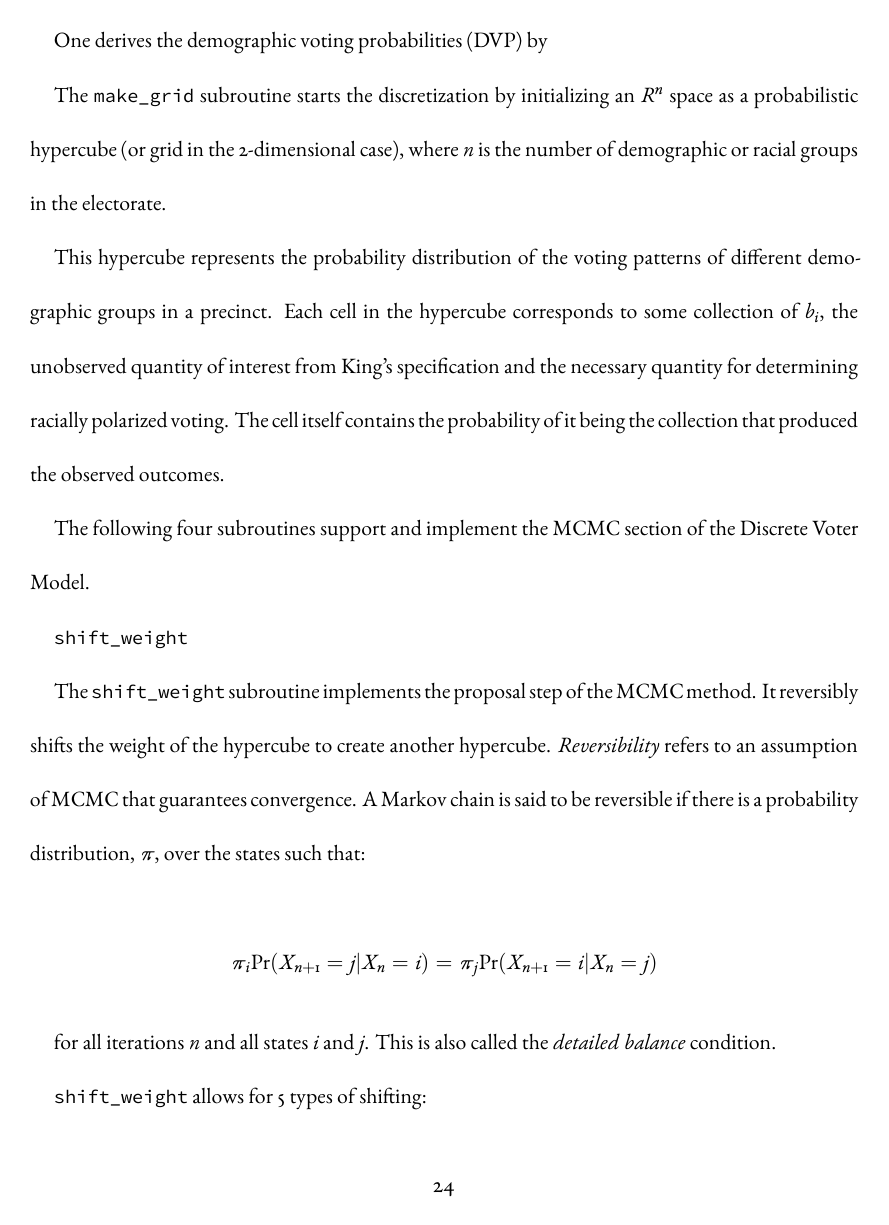
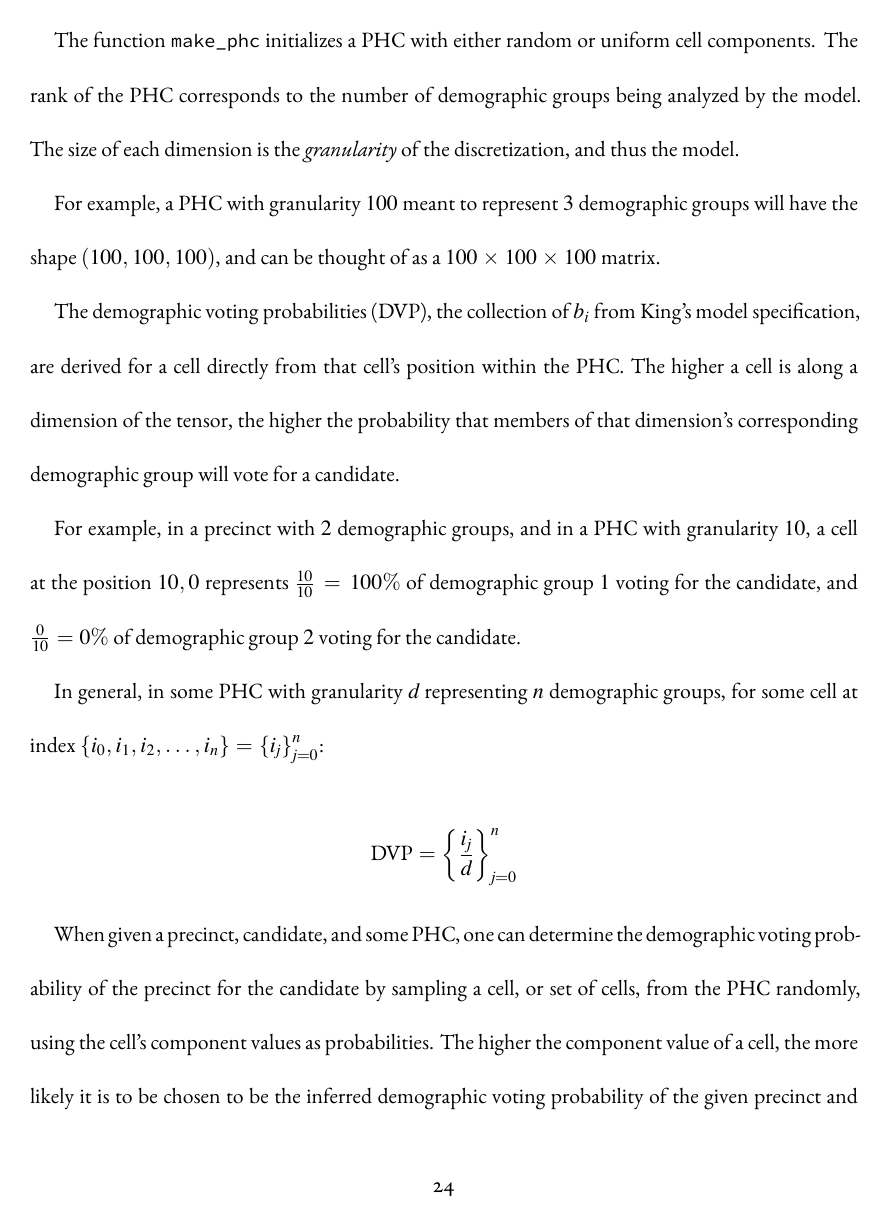
Before and after one commit to hangulu/thesis, a LaTeX thesis (writing/thesis.tex, which reads writing/chapters/chapter2.tex): page 31 of 59 before the commit and page 31 of 62 after it. The pictures show the PDF file writing/thesis.pdf that the author committed with the source.

Commit message:
finished up to phc section in methods

```diff
--- a/writing/chapters/chapter2.tex
+++ b/writing/chapters/chapter2.tex
@@ -23,9 +23,9 @@ These demographic voting probabilities are the goal of the ecological inference,
 
 \section{phc}
 
-\newthought{The Discrete Voter Model} introduces the probabilistic hypercube (PHC) to represent the distribution of possible demographic voting probabilities in a precinct.
+\newthought{The Discrete Voter Model} introduces the probabilistic hypercube (PHC) to represent the distribution of possible demographic voting probabilities in a precinct, for a candidate.
 
-A probabilistic hypercube is defined as a rank $n$ tensor (matrix, multidimensional array, or holor) in $\mathbb{R}^n$ space with the following characteristics:
+A probabilistic hypercube (PHC) is defined as a rank $n$ tensor (matrix, multidimensional array, or holor) in $\mathbb{R}^n$ space with the following characteristics:
 \begin{enumerate}
   \item the component values of the cells sum to $1$
   \item each dimension corresponds to a demographic group in an electorate
@@ -33,10 +33,23 @@ A probabilistic hypercube is defined as a rank $n$ tensor (matrix, multidimensio
   \item each cell's component value represents the inferred probability of that cell representing the true demographic voting probability of a precinct
 \end{enumerate}
 
-One derives the demographic voting probabilities (DVP) by
+The function \texttt{make\_phc} initializes a PHC with either random or uniform cell components. The rank of the PHC corresponds to the number of demographic groups being analyzed by the model. The size of each dimension is the \textit{granularity} of the discretization, and thus the model.
 
-The \texttt{make\_grid} subroutine starts the discretization by initializing an $R^n$ space as a probabilistic hypercube (or grid in the $2$-dimensional case), where $n$ is the number of demographic or racial groups in the electorate.
+For example, a PHC with granularity $100$ meant to represent $3$ demographic groups will have the shape $(100, 100, 100)$, and can be thought of as a $100 \times 100 \times 100$ matrix.
 
-This hypercube represents the probability distribution of the voting patterns of different demographic groups in a precinct. Each cell in the hypercube corresponds to some collection of $b_i$, the unobserved quantity of interest from King's specification and the necessary quantity for determining racially polarized voting. The cell itself contains the probability of it being the collection that produced the observed outcomes.
+The demographic voting probabilities (DVP), the collection of $b_i$ from King's model specification, are derived for a cell directly from that cell's position within the PHC. The higher a cell is along a dimension of the tensor, the higher the probability that members of that dimension's corresponding demographic group will vote for a candidate.
 
-The following four subroutines support and implement the MCMC section of the Discrete Voter Model.
+For example, in a precinct with $2$ demographic groups, and in a PHC with granularity $10$, a cell at the position $10, 0$ represents $\frac{10}{10} = 100 \%$ of demographic group $1$ voting for the candidate, and $\frac{0}{10} = 0 \%$ of demographic group $2$ voting for the candidate.
+
+In general, in some PHC with granularity $d$ representing $n$ demographic groups, for some cell at index $\{i_0, i_1, i_2, \dots, i_n\} = \left\{i_j\right\}_{j=0}^n$:
+
+$$\text{DVP} = \left\{\frac{i_j}{d}\right\}_{j=0}^n$$
+
+When given a precinct, candidate, and some PHC, one can determine the demographic voting probability of the precinct for the candidate by sampling a cell, or set of cells, from the PHC randomly, using the cell's component values as probabilities. The higher the component value of a cell, the more likely it is to be chosen to be the inferred demographic voting probability of the given precinct and candidate.
+
+The granularity of the discretization is directly related to how precise the demographic voting probabilities are. In general, the higher the granularity of a PHC, the more precise its predictions may be. However, higher granularity PHCs have many more cells, and thus parameters, making sampling time/computing intensive.
+
+Figure \ref{fig:3d_phc_plot_example} is a rendering of a rank $3$, granularity $10$ PHC, with the dimensions corresponding to the Latinx, white, and Black members of an electorate. Figure \ref{fig:2d_phc_plot_example} is a similar rendering, but of a rank $2$, granularity $10$ PHC, with the dimensions corresponding to the white and Black members of an electorate. In each, the cells are colored according to their component values, or probabilities -- the more yellow and opaque a cell, the higher the probability is in that cell.
+
+\begin{figure}[ht]\centering
+ \includegraphics[width=\linewidth]{figures/3d_phc_plot_example.png}
@@ -42,0 +63,10 @@ The following four subroutines support and implement the MCMC section of the Dis
+ \label{fig:2d_phc_plot_example}
+\end{figure}
+
+The rank $2$ case can also be visualized as a $3$-dimensional plot, where the third dimension is the probability associated with the cells of the PHC. Figure \ref{fig:2d_phc_plot_dist_example} illustrates this.
+
+\begin{figure}[ht]\centering
+ \includegraphics[width=\linewidth]{figures/2d_phc_plot_dist_example.png}
+ \caption{The Probability Distribution within of a Rank $2$, Granularity $10$ Probabilistic Hypercube}
+ \label{fig:2d_phc_plot_dist_example}
+\end{figure}
@@ -50,7 +76,0 @@ The \texttt{shift\_weight} subroutine implements the proposal step of the MCMC m
-$$\pi_i \text{Pr}(X_{n+1} = j | X_n = i) = \pi_j \text{Pr}(X_{n+1} = i | X_n = j)$$
-
-for all iterations $n$ and all states $i$ and $j$. This is also called the \textit{detailed balance} condition.
-
-\texttt{shift\_weight} allows for $5$ types of shifting:
-
-\begin{enumerate}
@@ -62,10 +77,4 @@ for all iterations $n$ and all states $i$ and $j$. This is also called the \text
-\end{enumerate}
-
-Each of the above types of shifting is reversible, with the \texttt{uniform} as the default method. At each step of the chain, the algorithm uses this subroutine to propose a new hypercube.
-
-
-\texttt{expec\_votes}
-
+\section{expec\_votes}
 
 This is the first of two subroutines that score a candidate hypercube in every step of the Markov chain.
 
@@ -129,3 +138,2 @@ The probability of some candidate hypercube producing the electoral outcome give
 
-\texttt{mcmc}
 
```
Also changed, not shown: writing/Dissertate.cls (+4 -1 lines), writing/figures/2d_phc_plot_dist_example.png (added), writing/figures/2d_phc_plot_example.png (added), writing/figures/3d_phc_plot_example.png (added), writing/thesis.pdf, writing/chapters/chapter2.tex (48 more changed lines).
